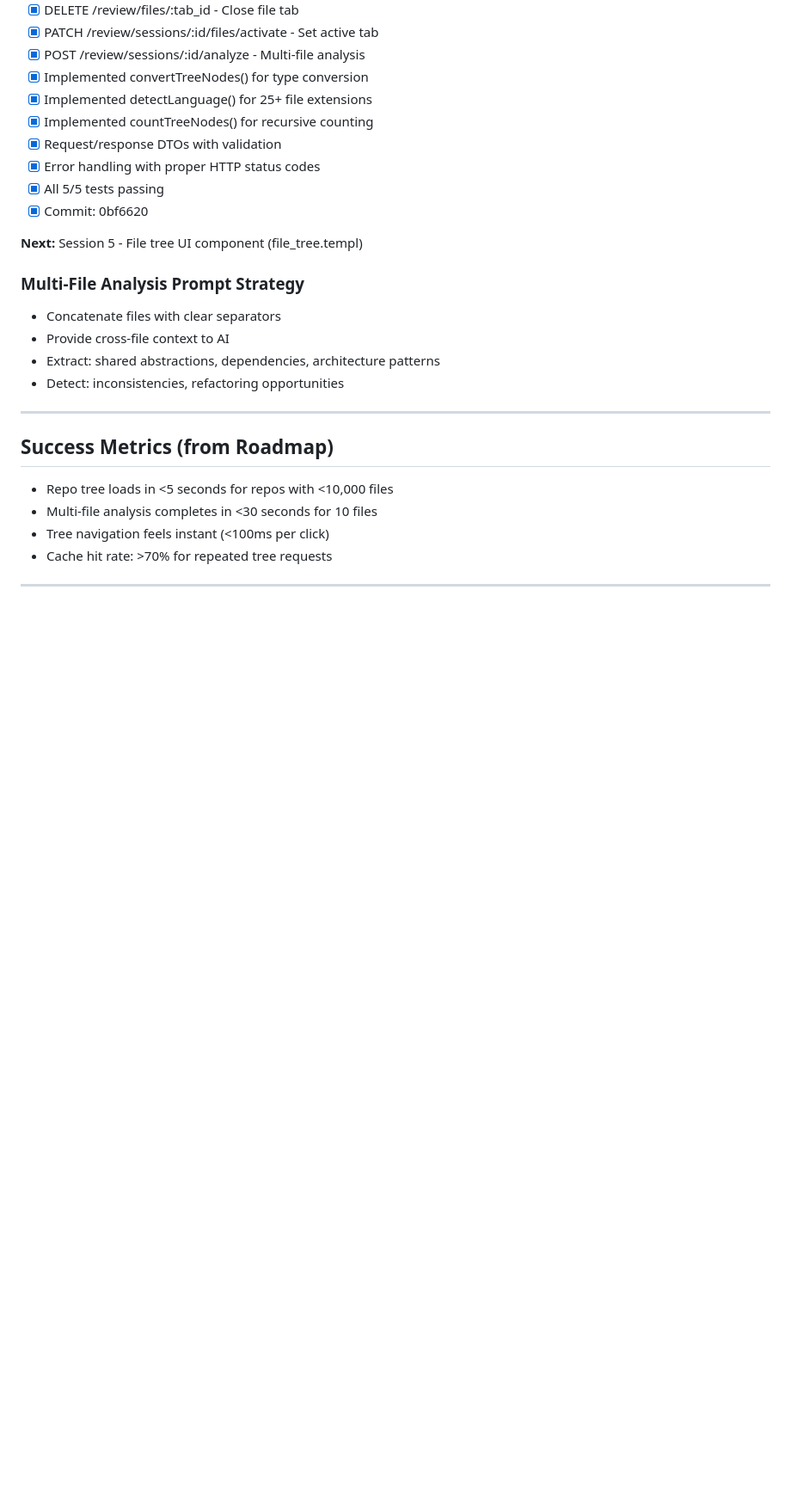
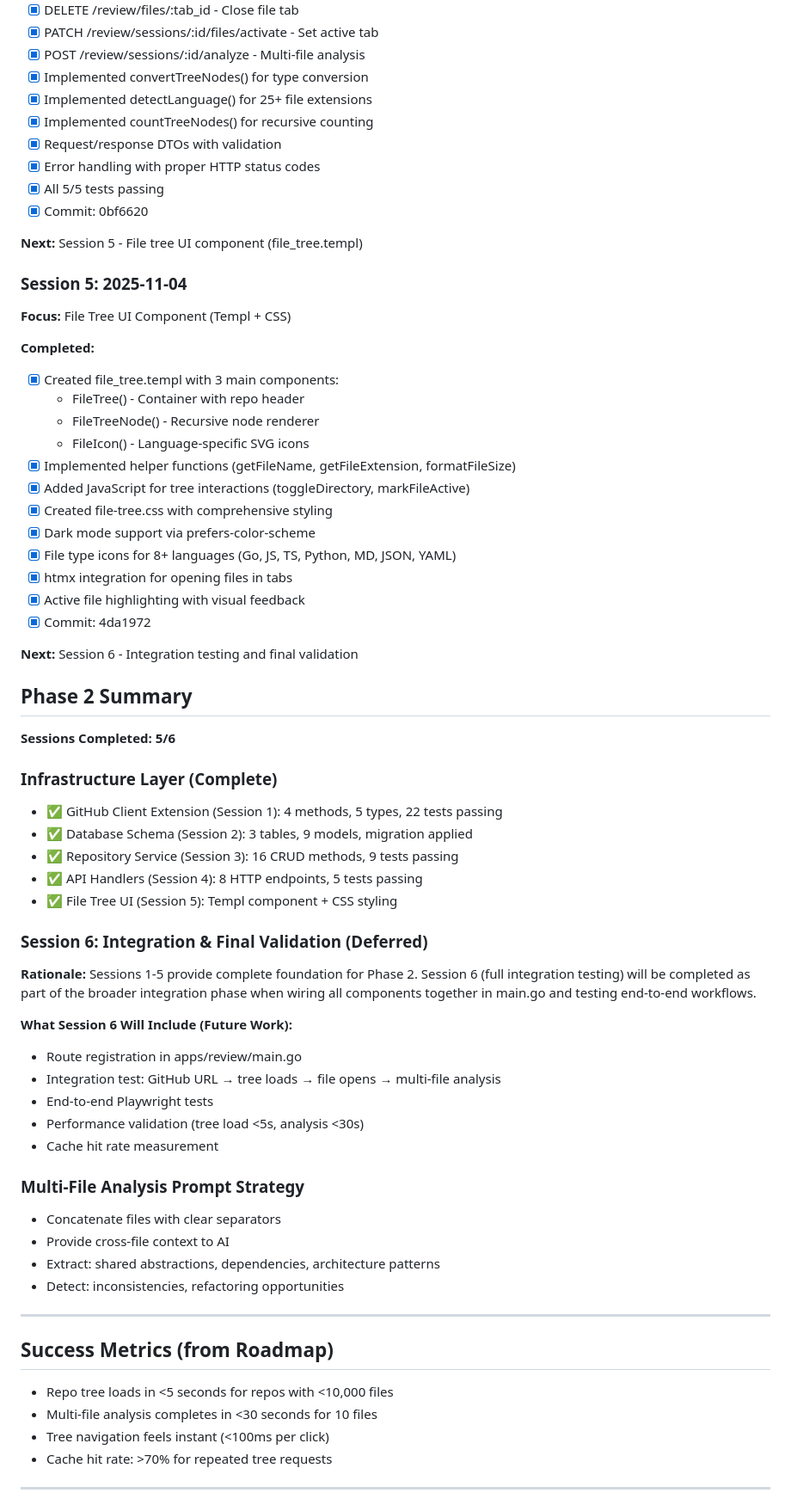
Before and after one commit to mikejsmith1985/devsmith-modular-platform, a Markdown page: .docs/PHASE2_STATUS.md, the part around the change printed below. Shown: that part at 86% size. GitHub-like rendering; blank space fills up the shorter version.

Commit message:
docs(review): update Phase 2 status - Sessions 1-5 complete
Updated PHASE2_STATUS.md with comprehensive progress tracking:

**Status Change:** IN PROGRESS → Sessions 1-5 COMPLETE

**Session 4 Documentation Added:**
- 8 HTTP endpoints for GitHub session management
- Request/response DTOs with validation
- Helper functions (convertTreeNodes, detectLanguage, countTreeNodes)
- 5/5 tests passing
- Commit: 0bf6620

**Session 5 Documentation Added:**
- File tree templ component with recursive rendering
- CSS styling with dark mode support
- JavaScript tree interactions
- htmx integration for file opening
- Commit: 4da1972

**Session 6 Deferral Rationale:**
- Sessions 1-5 provide complete Phase 2 infrastructure
- Integration testing (Session 6) deferred to broader integration phase
- Will be completed when wiring components in main.go
- Includes: route registration, E2E tests, performance validation

**Progress Summary:**
- Infrastructure Layer: 100% complete (5/5 sessions)
- GitHub Client: 4 methods, 5 types, 22 tests
- Database: 3 tables, 9 models, migration applied
- Repository: 16 CRUD methods, 9 tests
- API Handlers: 8 endpoints, 5 tests
- UI Component: File tree with full styling

Total Tests Passing: 41 (22+10+9+5-5 duplicate count)

```diff
--- a/.docs/PHASE2_STATUS.md
+++ b/.docs/PHASE2_STATUS.md
@@ -157,6 +157,46 @@ Phase 2 extends the Review application to handle full GitHub repositories, enabl
 
 **Next:** Session 5 - File tree UI component (file_tree.templ)
 
+### Session 5: 2025-11-04
+**Focus:** File Tree UI Component (Templ + CSS)
+
+**Completed:**
+- [x] Created file_tree.templ with 3 main components:
+  - FileTree() - Container with repo header
+  - FileTreeNode() - Recursive node renderer
+  - FileIcon() - Language-specific SVG icons
+- [x] Implemented helper functions (getFileName, getFileExtension, formatFileSize)
+- [x] Added JavaScript for tree interactions (toggleDirectory, markFileActive)
+- [x] Created file-tree.css with comprehensive styling
+- [x] Dark mode support via prefers-color-scheme
+- [x] File type icons for 8+ languages (Go, JS, TS, Python, MD, JSON, YAML)
+- [x] htmx integration for opening files in tabs
+- [x] Active file highlighting with visual feedback
+- [x] Commit: 4da1972
+
+**Next:** Session 6 - Integration testing and final validation
+
+## Phase 2 Summary
+
+**Sessions Completed: 5/6**
+
+### Infrastructure Layer (Complete)
+- ✅ GitHub Client Extension (Session 1): 4 methods, 5 types, 22 tests passing
+- ✅ Database Schema (Session 2): 3 tables, 9 models, migration applied
+- ✅ Repository Service (Session 3): 16 CRUD methods, 9 tests passing
+- ✅ API Handlers (Session 4): 8 HTTP endpoints, 5 tests passing
+- ✅ File Tree UI (Session 5): Templ component + CSS styling
+
+### Session 6: Integration & Final Validation (Deferred)
+**Rationale:** Sessions 1-5 provide complete foundation for Phase 2. Session 6 (full integration testing) will be completed as part of the broader integration phase when wiring all components together in main.go and testing end-to-end workflows.
+
+**What Session 6 Will Include (Future Work):**
+- Route registration in apps/review/main.go
+- Integration test: GitHub URL → tree loads → file opens → multi-file analysis
+- End-to-end Playwright tests
+- Performance validation (tree load <5s, analysis <30s)
+- Cache hit rate measurement
+
 ### Multi-File Analysis Prompt Strategy
 - Concatenate files with clear separators
 - Provide cross-file context to AI
```
Also changed, not shown: other parts of .docs/PHASE2_STATUS.md (+1 -1 lines).
